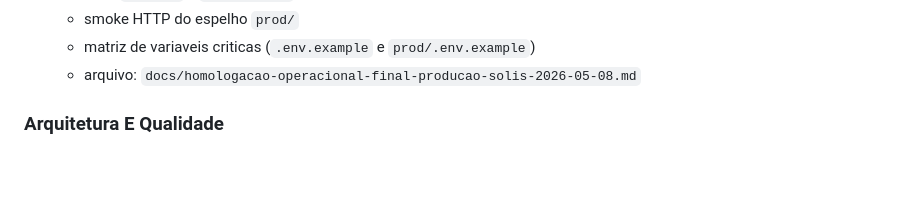
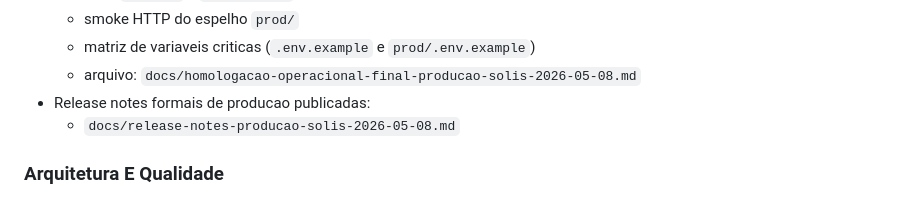
Before and after one commit to davidcreator/nosfirsolis, a Markdown page: docs/CHANGELOG.md, the part around the change. GitHub-like rendering; blank space fills up the shorter version.

Commit message:
docs(release): publish formal production release notes

```diff
--- a/docs/CHANGELOG.md
+++ b/docs/CHANGELOG.md
@@ -29,6 +29,8 @@ Todas as mudancas relevantes de codigo e seguranca registradas neste diretorio d
   - smoke HTTP do espelho `prod/`
   - matriz de variaveis criticas (`.env.example` e `prod/.env.example`)
   - arquivo: `docs/homologacao-operacional-final-producao-solis-2026-05-08.md`
+- Release notes formais de producao publicadas:
+  - `docs/release-notes-producao-solis-2026-05-08.md`
 
 ### Arquitetura E Qualidade
 
```
Also changed, not shown: docs/README.md (+1 -0 lines), docs/release-notes-producao-solis-2026-05-08.md (added, +98 -0 lines).
